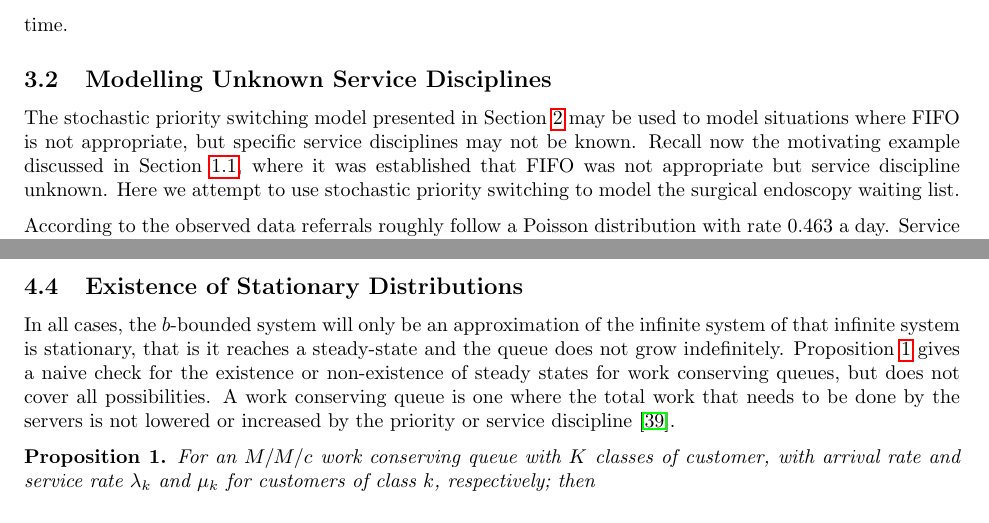
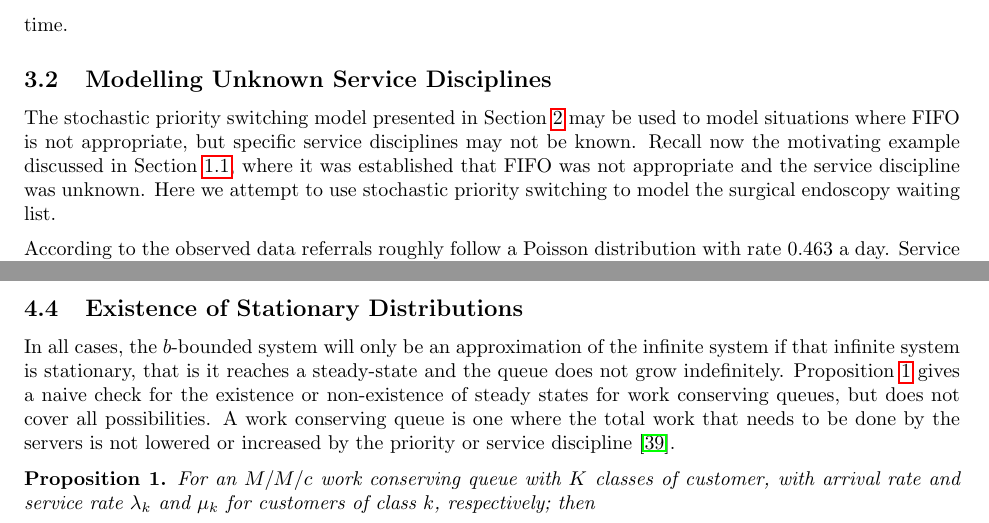
Before and after one commit to geraintpalmer/DynamicClasses, a LaTeX paper (tex/main.tex): two parts of pages 7 and 14 of 23, joined at a grey line, cut so that both start at the same text. Compiled offline with pdfLaTeX.

Commit message:
Fix some minor typos

```diff
--- a/tex/main.tex
+++ b/tex/main.tex
@@ -408,7 +408,7 @@ The stochastic priority switching model presented in Section~\ref{sec:system}
 may be used to model situations where FIFO is not appropriate, but specific
 service disciplines may not be known. Recall now the motivating example
 discussed in Section~\ref{sec:casestudy}, where it was established that FIFO was
-not appropriate but service discipline unknown. Here we attempt to use
+not appropriate and the service discipline was unknown. Here we attempt to use
 stochastic priority switching to model the surgical endoscopy waiting list.
 
 According to the observed data referrals roughly follow a Poisson distribution
@@ -815,7 +815,7 @@ priority classes.
 
 \subsection{Existence of Stationary Distributions}\label{sec:stationary}
 In all cases, the $b$-bounded system will only be an approximation of the
-infinite system of that infinite system is stationary, that is it reaches a
+infinite system if that infinite system is stationary, that is it reaches a
 steady-state and the queue does not grow indefinitely.
 Proposition~\ref{thrm:steadystate} gives a naive check for the existence or
 non-existence of steady states for work conserving queues, but does not cover
```
Also changed, not shown: tex/main.tex (2 more changed lines).
